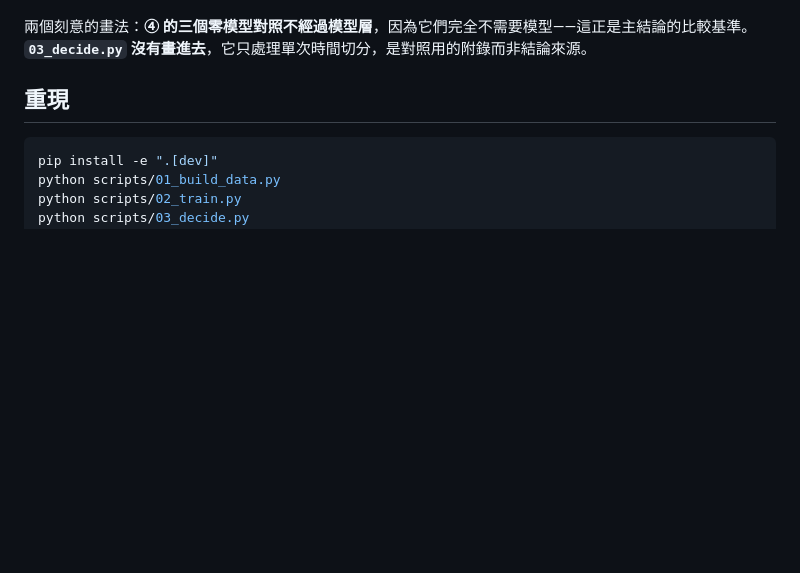
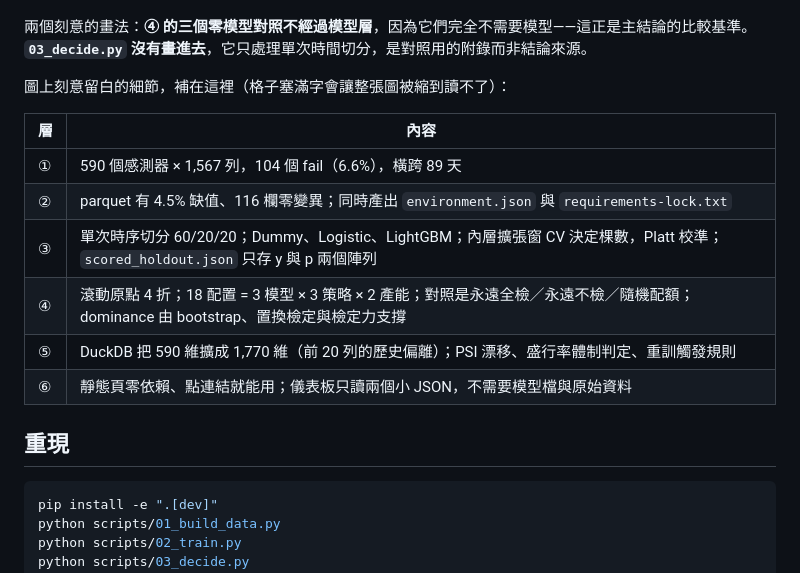
Before and after one commit to mina201199/ML_2, a Markdown page: README.zh-TW.md, the part around one of its changes. Drawn GitHub-style; blank space fills up the shorter version.

```diff
--- a/README.zh-TW.md
+++ b/README.zh-TW.md
@@ -146,6 +146,17 @@ flowchart TB
 現在的規則是：每一折重新 fit 前處理、重新跑內層 CV、重新校準、重新選門檻，全部只用該折的訓練窗；門檻在校準窗定案、只在**下一個**時間窗計價；SQL 的歷史特徵窗不含當前列。這條線由 `tests/test_no_leakage.py` 守著，而 CI 一定要下載 UCI 原始檔，就是為了讓那批測試真的跑得到、而不是在沒有資料時被安靜跳過。
 
 兩個刻意的畫法：**④ 的三個零模型對照不經過模型層**，因為它們完全不需要模型——這正是主結論的比較基準。**`03_decide.py` 沒有畫進去**，它只處理單次時間切分，是對照用的附錄而非結論來源。
+
+圖上刻意留白的細節，補在這裡（格子塞滿字會讓整張圖被縮到讀不了）：
+
+| 層 | 內容 |
+| --- | --- |
+| ① | 590 個感測器 × 1,567 列，104 個 fail（6.6%），橫跨 89 天 |
+| ② | parquet 有 4.5% 缺值、116 欄零變異；同時產出 `environment.json` 與 `requirements-lock.txt` |
+| ③ | 單次時序切分 60/20/20；Dummy、Logistic、LightGBM；內層擴張窗 CV 決定棵數，Platt 校準；`scored_holdout.json` 只存 y 與 p 兩個陣列 |
+| ④ | 滾動原點 4 折；18 配置 = 3 模型 × 3 策略 × 2 產能；對照是永遠全檢／永遠不檢／隨機配額；dominance 由 bootstrap、置換檢定與檢定力支撐 |
+| ⑤ | DuckDB 把 590 維擴成 1,770 維（前 20 列的歷史偏離）；PSI 漂移、盛行率體制判定、重訓觸發規則 |
+| ⑥ | 靜態頁零依賴、點連結就能用；儀表板只讀兩個小 JSON，不需要模型檔與原始資料 |
 
 ## 重現
 
```
Also changed, not shown: other parts of README.zh-TW.md (+20 -20 lines), README.md (+31 -20 lines).
